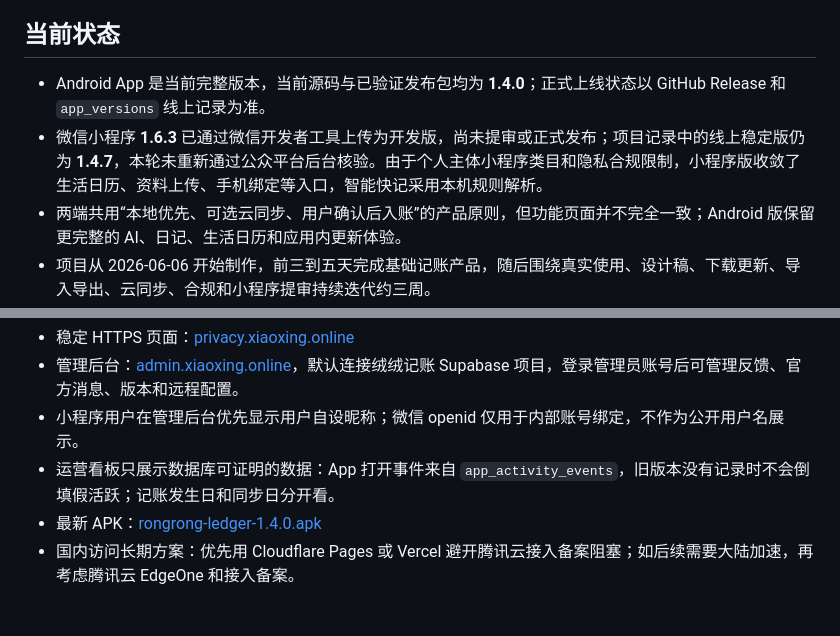
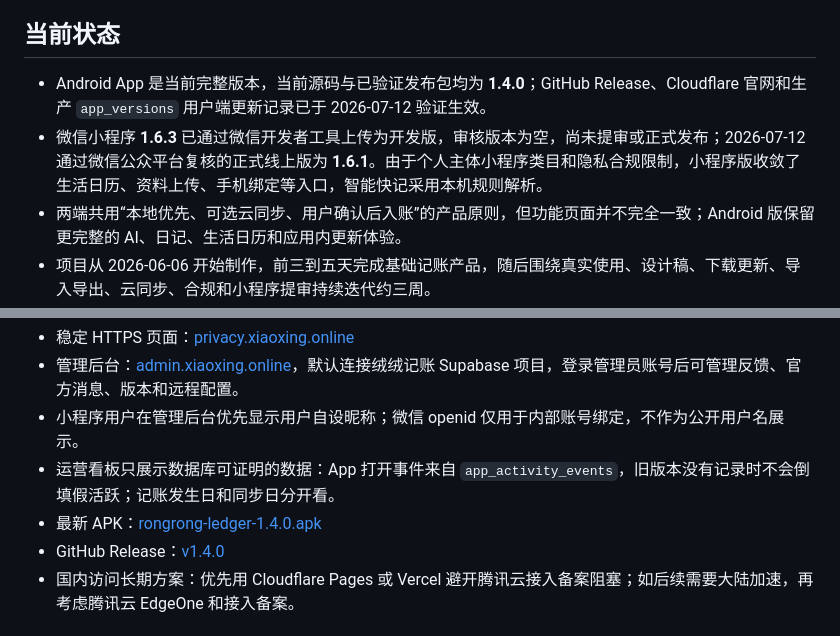
Before and after one commit to juanyun-ai/plush-ledger-android, a Markdown page: README.md, 2 parts joined by grey strips. Drawn GitHub-style.

```diff
--- a/README.md
+++ b/README.md
@@ -53,8 +53,8 @@
 
 ## 当前状态
 
-- Android App 是当前完整版本，当前源码与已验证发布包均为 **1.4.0**；正式上线状态以 GitHub Release 和 `app_versions` 线上记录为准。
-- 微信小程序 **1.6.3** 已通过微信开发者工具上传为开发版，尚未提审或正式发布；项目记录中的线上稳定版仍为 **1.4.7**，本轮未重新通过公众平台后台核验。由于个人主体小程序类目和隐私合规限制，小程序版收敛了生活日历、资料上传、手机绑定等入口，智能快记采用本机规则解析。
+- Android App 是当前完整版本，当前源码与已验证发布包均为 **1.4.0**；GitHub Release、Cloudflare 官网和生产 `app_versions` 用户端更新记录已于 2026-07-12 验证生效。
+- 微信小程序 **1.6.3** 已通过微信开发者工具上传为开发版，审核版本为空，尚未提审或正式发布；2026-07-12 通过微信公众平台复核的正式线上版为 **1.6.1**。由于个人主体小程序类目和隐私合规限制，小程序版收敛了生活日历、资料上传、手机绑定等入口，智能快记采用本机规则解析。
 - 两端共用“本地优先、可选云同步、用户确认后入账”的产品原则，但功能页面并不完全一致；Android 版保留更完整的 AI、日记、生活日历和应用内更新体验。
 - 项目从 2026-06-06 开始制作，前三到五天完成基础记账产品，随后围绕真实使用、设计稿、下载更新、导入导出、云同步、合规和小程序提审持续迭代约三周。
 - 2026-06-24 完成 `xiaoxing.online` 相关备案和产品官网准备；2026-06-28 至 2026-06-29 完成小程序提审整改与上线收敛。
@@ -66,6 +66,7 @@
 - 小程序用户在管理后台优先显示用户自设昵称；微信 openid 仅用于内部账号绑定，不作为公开用户名展示。
 - 运营看板只展示数据库可证明的数据：App 打开事件来自 `app_activity_events`，旧版本没有记录时不会倒填假活跃；记账发生日和同步日分开看。
 - 最新 APK：[rongrong-ledger-1.4.0.apk](https://raw.githubusercontent.com/juanyun-ai/plush-ledger-android/main/docs/downloads/rongrong-ledger-1.4.0.apk)
+- GitHub Release：[v1.4.0](https://github.com/juanyun-ai/plush-ledger-android/releases/tag/v1.4.0)
 - 国内访问长期方案：优先用 Cloudflare Pages 或 Vercel 避开腾讯云接入备案阻塞；如后续需要大陆加速，再考虑腾讯云 EdgeOne 和接入备案。
 
 ## 功能
```
Also changed, not shown: CHANGELOG.md (+6 -0 lines), docs/运维资产清单与续费预案.md (+3 -3 lines).
